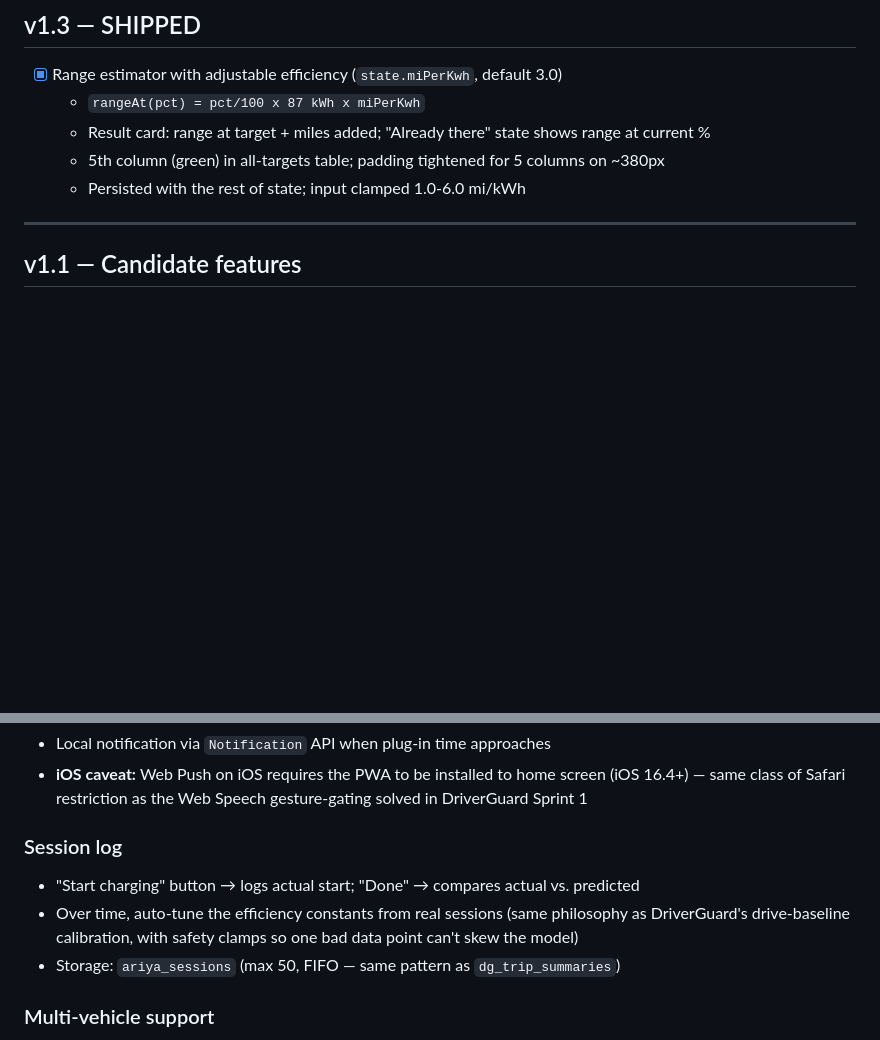
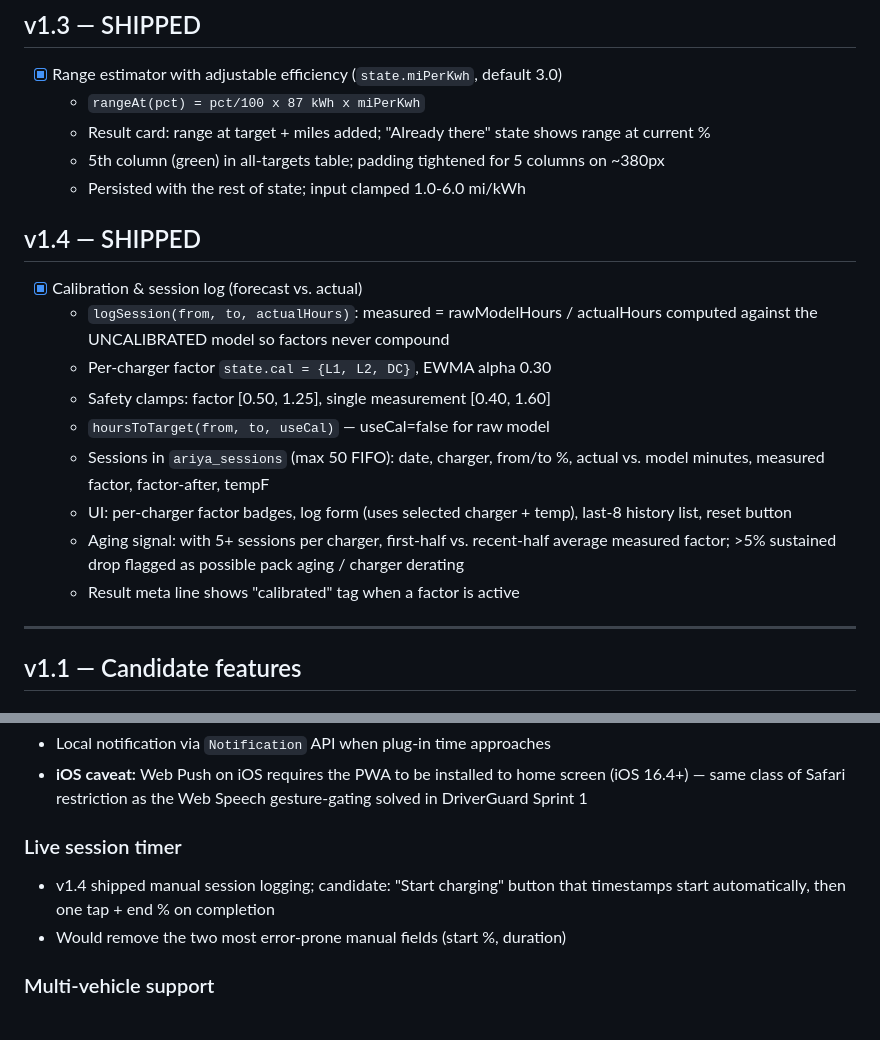
Before and after one commit to Ratboy64/Ariya-Charge, a Markdown page: DEV_OUTLINE.md, 2 parts joined by grey strips. Rendered like a GitHub page; blank space fills up the shorter version.

Commit message:
Update via ActionBITS GitHub File Updater - 2026-07-16 08:24

```diff
--- a/DEV_OUTLINE.md
+++ b/DEV_OUTLINE.md
@@ -67,6 +67,23 @@ Cold multipliers: DC ×0.60, AC ×0.95
   - 5th column (green) in all-targets table; padding tightened for 5 columns on ~380px
   - Persisted with the rest of state; input clamped 1.0-6.0 mi/kWh
 
+## v1.4 — SHIPPED
+
+- [x] Calibration & session log (forecast vs. actual)
+  - `logSession(from, to, actualHours)`: measured = rawModelHours / actualHours
+    computed against the UNCALIBRATED model so factors never compound
+  - Per-charger factor `state.cal = {L1, L2, DC}`, EWMA alpha 0.30
+  - Safety clamps: factor [0.50, 1.25], single measurement [0.40, 1.60]
+  - `hoursToTarget(from, to, useCal)` — useCal=false for raw model
+  - Sessions in `ariya_sessions` (max 50 FIFO): date, charger, from/to %,
+    actual vs. model minutes, measured factor, factor-after, tempF
+  - UI: per-charger factor badges, log form (uses selected charger + temp),
+    last-8 history list, reset button
+  - Aging signal: with 5+ sessions per charger, first-half vs. recent-half
+    average measured factor; >5% sustained drop flagged as possible pack
+    aging / charger derating
+  - Result meta line shows "calibrated" tag when a factor is active
+
 ---
 
 ## v1.1 — Candidate features
@@ -93,12 +110,10 @@ Cold multipliers: DC ×0.60, AC ×0.95
   screen (iOS 16.4+) — same class of Safari restriction as the Web Speech
   gesture-gating solved in DriverGuard Sprint 1
 
-### Session log
-- "Start charging" button → logs actual start; "Done" → compares actual vs. predicted
-- Over time, auto-tune the efficiency constants from real sessions
-  (same philosophy as DriverGuard's drive-baseline calibration, with
-  safety clamps so one bad data point can't skew the model)
-- Storage: `ariya_sessions` (max 50, FIFO — same pattern as `dg_trip_summaries`)
+### Live session timer
+- v1.4 shipped manual session logging; candidate: "Start charging" button
+  that timestamps start automatically, then one tap + end % on completion
+- Would remove the two most error-prone manual fields (start %, duration)
 
 ### Multi-vehicle support
 - Vehicle profiles: capacity, onboard AC limit, DC curve points
```
